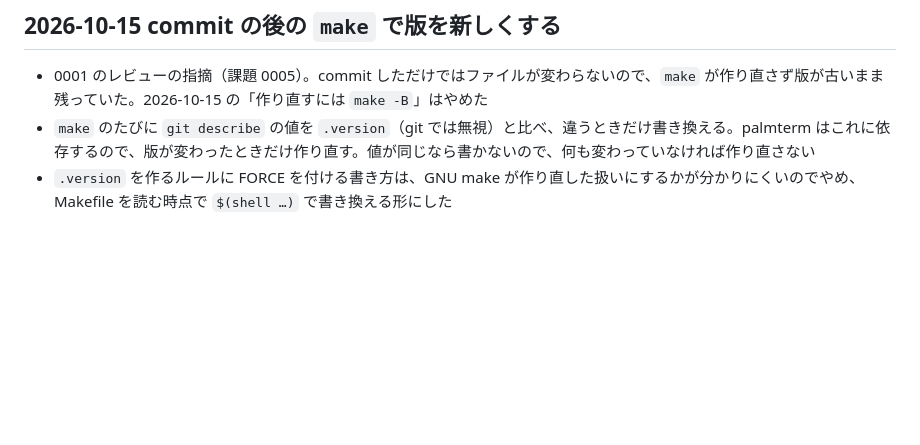
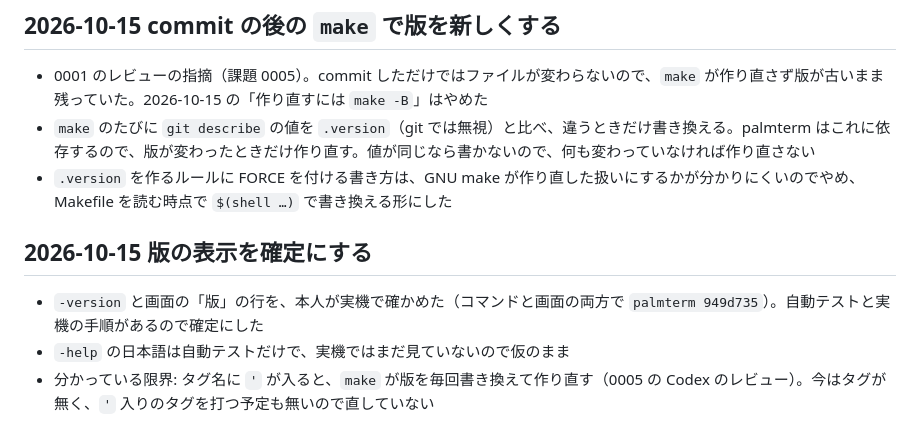
Before and after one commit to MoomA-0750/palmterm, a Markdown page: docs/decisions.md, the part around the change. GitHub-like rendering; blank space fills up the shorter version.

Commit message:
実機で確かめた版の表示（-version と画面の「版」の行）を仕様で確定にする
Co-Authored-By: Claude Opus 5.5 <noreply@anthropic.com>
Claude-Session: https://claude.ai/code/session_01VGq8hCwhXTp1v3QvUz3vr3

```diff
--- a/docs/decisions.md
+++ b/docs/decisions.md
@@ -196,3 +196,9 @@ SPEC.md の「予定」にあったもの。本人が寝ている間に作った
 - 0001 のレビューの指摘（課題 0005）。commit しただけではファイルが変わらないので、`make` が作り直さず版が古いまま残っていた。2026-10-15 の「作り直すには `make -B`」はやめた
 - `make` のたびに `git describe` の値を `.version`（git では無視）と比べ、違うときだけ書き換える。palmterm はこれに依存するので、版が変わったときだけ作り直す。値が同じなら書かないので、何も変わっていなければ作り直さない
 - `.version` を作るルールに FORCE を付ける書き方は、GNU make が作り直した扱いにするかが分かりにくいのでやめ、Makefile を読む時点で `$(shell …)` で書き換える形にした
+
+## 2026-10-15 版の表示を確定にする
+
+- `-version` と画面の「版」の行を、本人が実機で確かめた（コマンドと画面の両方で `palmterm 949d735`）。自動テストと実機の手順があるので確定にした
+- `-help` の日本語は自動テストだけで、実機ではまだ見ていないので仮のまま
+- 分かっている限界: タグ名に `'` が入ると、`make` が版を毎回書き換えて作り直す（0005 の Codex のレビュー）。今はタグが無く、`'` 入りのタグを打つ予定も無いので直していない
```
Also changed, not shown: SPEC.md (+3 -2 lines).
